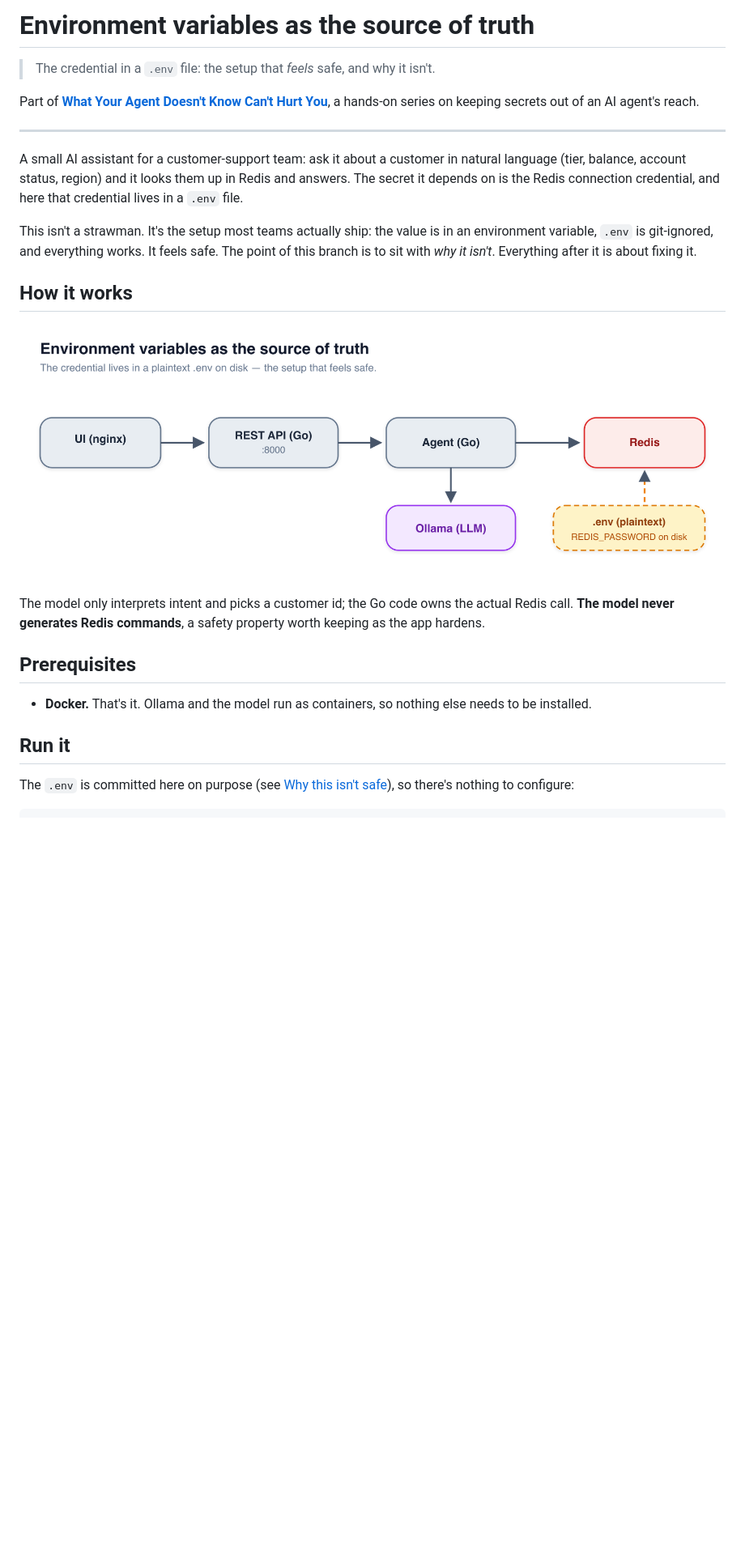
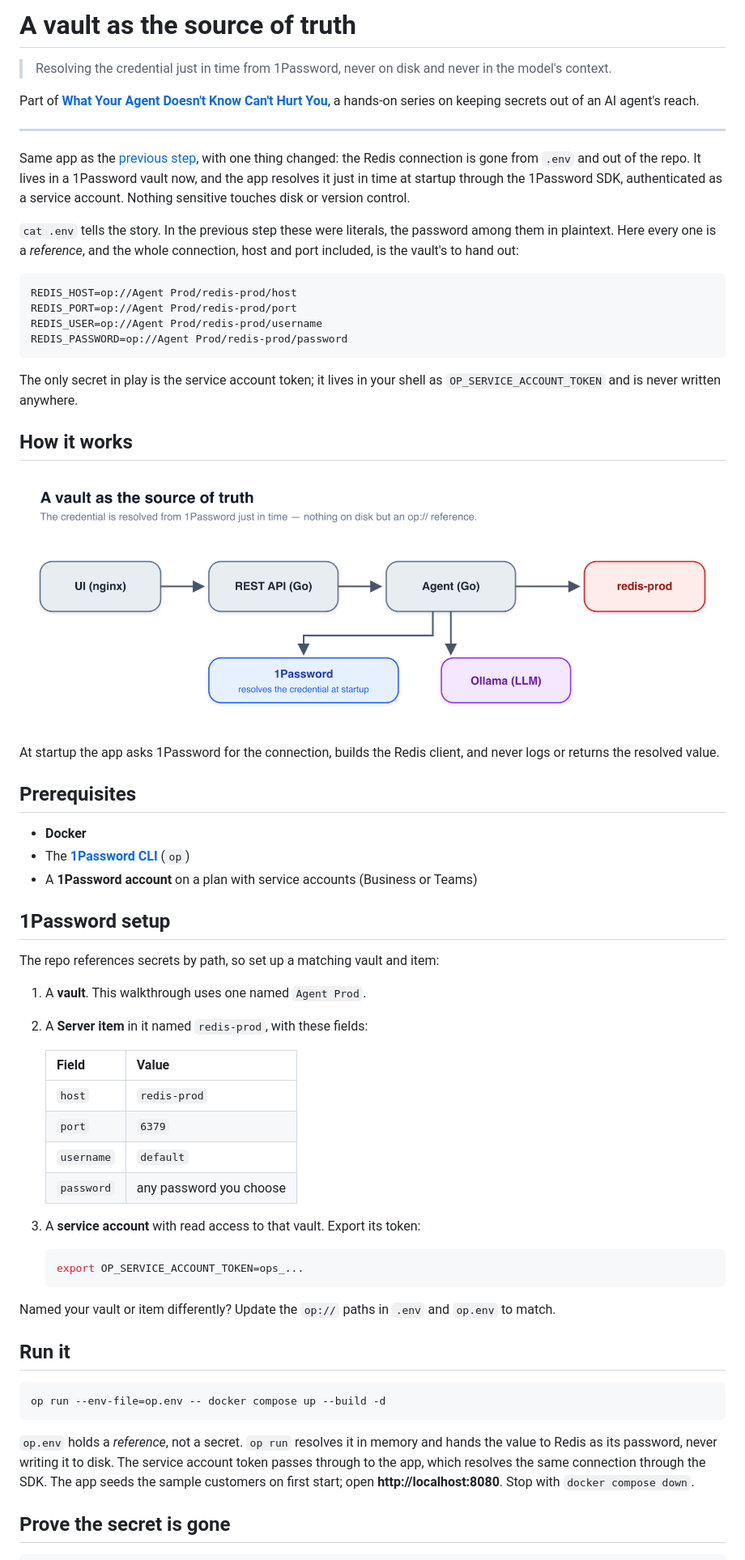
Before and after one commit to riferrei/securing-agent-secrets, a Markdown page: README.md, the part around one of its changes. Shown at 81% size. GitHub-like rendering; pictures changed too: docs/architecture.png; blank space fills up the shorter version.

````diff
--- a/README.md
+++ b/README.md
@@ -1,38 +1,80 @@
-# Environment variables as the source of truth
+# A vault as the source of truth
 
-> The credential in a `.env` file: the setup that *feels* safe, and why it isn't.
+> Resolving the credential just in time from 1Password, never on disk and never in the model's context.
 
 Part of **[What Your Agent Doesn't Know Can't Hurt You][series]**, a hands-on
 series on keeping secrets out of an AI agent's reach.
 
 ---
 
-A small AI assistant for a customer-support team: ask it about a customer in
-natural language (tier, balance, account status, region) and it looks them up in
-Redis and answers. The secret it depends on is the Redis connection credential,
-and here that credential lives in a `.env` file.
+Same app as the [previous step][prev], with one thing changed: the Redis
+connection is gone from `.env` and out of the repo. It lives in a 1Password vault
+now, and the app resolves it just in time at startup through the 1Password SDK,
+authenticated as a service account. Nothing sensitive touches disk or version
+control.
 
-This isn't a strawman. It's the setup most teams actually ship: the value is in
-an environment variable, `.env` is git-ignored, and everything works. It feels
-safe. The point of this branch is to sit with *why it isn't*. Everything after it
-is about fixing it.
+`cat .env` tells the story. In the previous step these were literals, the
+password among them in plaintext. Here every one is a *reference*, and the whole
+connection, host and port included, is the vault's to hand out:
+
+```ini
+REDIS_HOST=op://Agent Prod/redis-prod/host
+REDIS_PORT=op://Agent Prod/redis-prod/port
+REDIS_USER=op://Agent Prod/redis-prod/username
+REDIS_PASSWORD=op://Agent Prod/redis-prod/password
+```
+
+The only secret in play is the service account token; it lives in your shell as
+`OP_SERVICE_ACCOUNT_TOKEN` and is never written anywhere.
 
 ## How it works
 
 ![Architecture](docs/architecture.png)
 
-The model only interprets intent and picks a customer id; the Go code owns the
-actual Redis call. **The model never generates Redis commands**, a safety property
-worth keeping as the app hardens.
+At startup the app asks 1Password for the connection, builds the Redis client,
+and never logs or returns the resolved value.
 
 ## Prerequisites
 
-- **Docker.** That's it. Ollama and the model run as containers, so nothing else
-  needs to be installed.
+- **Docker**
+- The **[1Password CLI][op-cli]** (`op`)
+- A **1Password account** on a plan with service accounts (Business or Teams)
+
+## 1Password setup
+
+The repo references secrets by path, so set up a matching vault and item:
+
+1. A **vault**. This walkthrough uses one named `Agent Prod`.
+2. A **Server item** in it named `redis-prod`, with these fields:
+
+   | Field | Value |
+   |-------|-------|
+   | `host` | `redis-prod` |
+   | `port` | `6379` |
+   | `username` | `default` |
+   | `password` | any password you choose |
+
+3. A **service account** with read access to that vault. Export its token:
+
+   ```bash
+   export OP_SERVICE_ACCOUNT_TOKEN=ops_...
+   ```
+
+Named your vault or item differently? Update the `op://` paths in `.env` and
+`op.env` to match.
 
 ## Run it
 
-The `.env` is committed here on purpose (see [Why this isn't safe](#why-this-isnt-safe)),
-so there's nothing to configure:
+```bash
+op run --env-file=op.env -- docker compose up --build -d
+```
+
+`op.env` holds a *reference*, not a secret. `op run` resolves it in memory and
+hands the value to Redis as its password, never writing it to disk. The service
+account token passes through to the app, which resolves the same connection
+through the SDK. The app seeds the sample customers on first start; open
+**http://localhost:8080**. Stop with `docker compose down`.
+
+## Prove the secret is gone
 
 ```bash
````
Also changed, not shown: other parts of README.md (+22 -61 lines), CLAUDE.md (+22 -19 lines), 10 other files.
